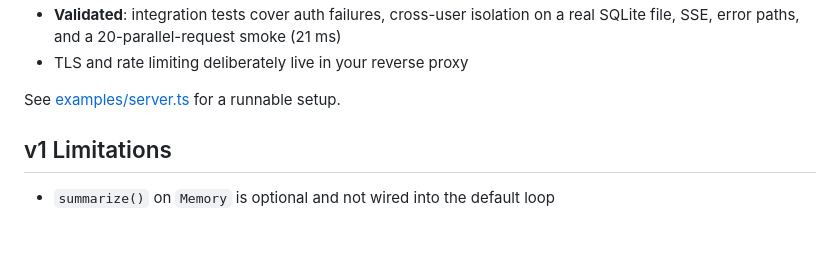
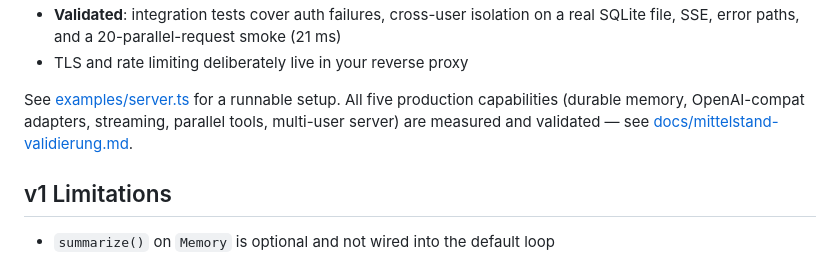
Before and after one commit to mick-gsk/minimal-harness, a Markdown page: README.md, the part around the change. GitHub-like rendering; blank space fills up the shorter version.

```diff
--- a/README.md
+++ b/README.md
@@ -226,7 +226,10 @@ createAgentServer({
   a real SQLite file, SSE, error paths, and a 20-parallel-request smoke (21 ms)
 - TLS and rate limiting deliberately live in your reverse proxy
 
-See [examples/server.ts](examples/server.ts) for a runnable setup.
+See [examples/server.ts](examples/server.ts) for a runnable setup. All five
+production capabilities (durable memory, OpenAI-compat adapters, streaming,
+parallel tools, multi-user server) are measured and validated —
+see [docs/mittelstand-validierung.md](docs/mittelstand-validierung.md).
 
 ## v1 Limitations
 
```
Also changed, not shown: docs/mittelstand-validierung.md (+6 -3 lines).
